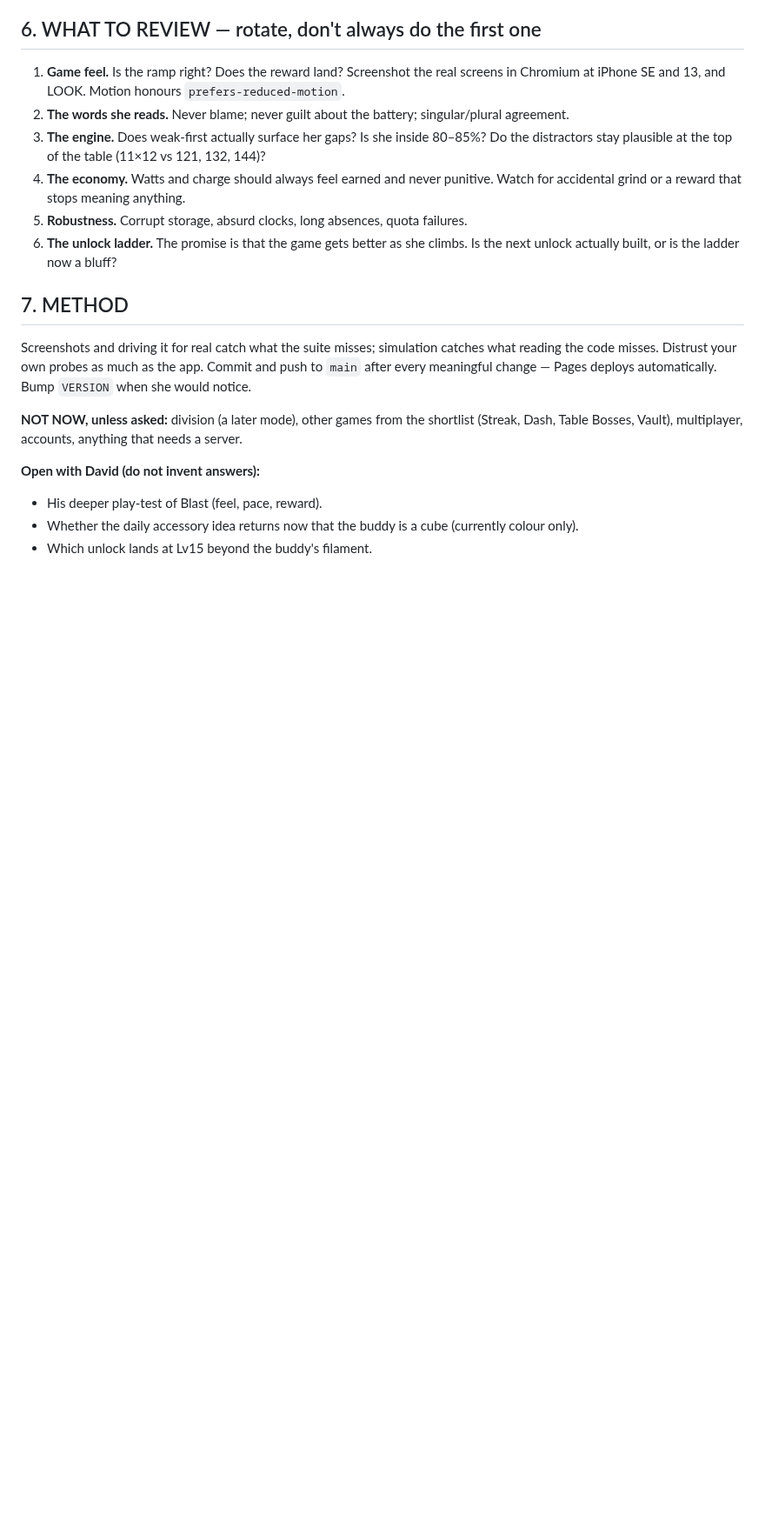
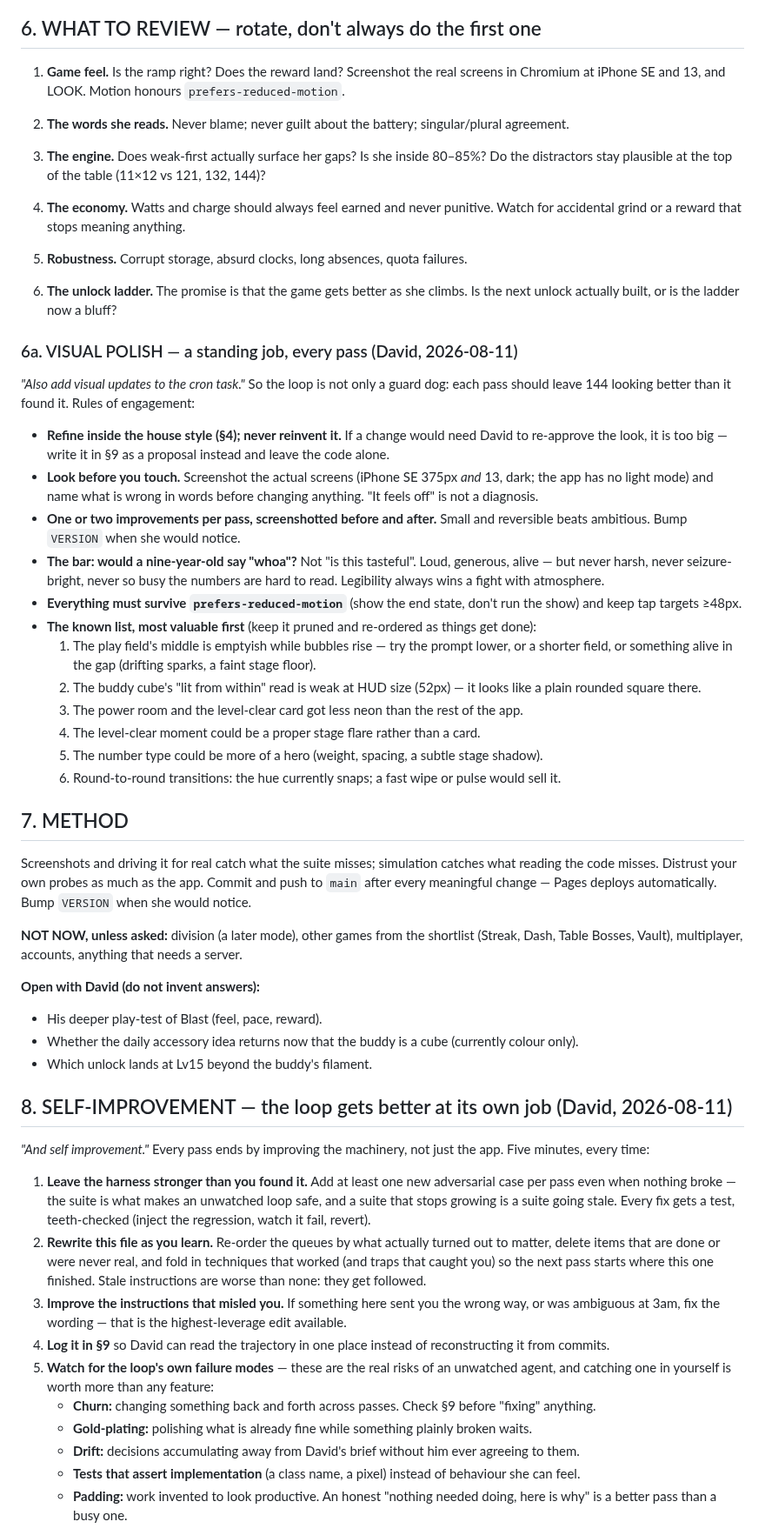
Before and after one commit to drplce/learn, a Markdown page: tables/ROUTINE.md, the part around one of its changes. Shown at 87% size. Rendered like a GitHub page; blank space fills up the shorter version.

```diff
--- a/tables/ROUTINE.md
+++ b/tables/ROUTINE.md
@@ -181,6 +183,7 @@ valuable first:
 
 1. **Game feel.** Is the ramp right? Does the reward land? Screenshot the real screens in Chromium
    at iPhone SE and 13, and LOOK. Motion honours `prefers-reduced-motion`.
+
 2. **The words she reads.** Never blame; never guilt about the battery; singular/plural agreement.
 3. **The engine.** Does weak-first actually surface her gaps? Is she inside 80–85%? Do the
    distractors stay plausible at the top of the table (11×12 vs 121, 132, 144)?
@@ -189,6 +192,34 @@ valuable first:
 5. **Robustness.** Corrupt storage, absurd clocks, long absences, quota failures.
 6. **The unlock ladder.** The promise is that the game gets better as she climbs. Is the next
    unlock actually built, or is the ladder now a bluff?
+
+
+### 6a. VISUAL POLISH — a standing job, every pass (David, 2026-08-11)
+
+*"Also add visual updates to the cron task."* So the loop is not only a guard dog: each pass should
+leave 144 looking better than it found it. Rules of engagement:
+
+- **Refine inside the house style (§4); never reinvent it.** If a change would need David to
+  re-approve the look, it is too big — write it in §9 as a proposal instead and leave the code alone.
+- **Look before you touch.** Screenshot the actual screens (iPhone SE 375px *and* 13, dark; the app
+  has no light mode) and name what is wrong in words before changing anything. "It feels off" is not
+  a diagnosis.
+- **One or two improvements per pass, screenshotted before and after.** Small and reversible beats
+  ambitious. Bump `VERSION` when she would notice.
+- **The bar: would a nine-year-old say "whoa"?** Not "is this tasteful". Loud, generous, alive —
+  but never harsh, never seizure-bright, never so busy the numbers are hard to read. Legibility
+  always wins a fight with atmosphere.
+- **Everything must survive `prefers-reduced-motion`** (show the end state, don't run the show) and
+  keep tap targets ≥48px.
+- **The known list, most valuable first** (keep it pruned and re-ordered as things get done):
+  1. The play field's middle is emptyish while bubbles rise — try the prompt lower, or a shorter
+     field, or something alive in the gap (drifting sparks, a faint stage floor).
+  2. The buddy cube's "lit from within" read is weak at HUD size (52px) — it looks like a plain
+     rounded square there.
+  3. The power room and the level-clear card got less neon than the rest of the app.
+  4. The level-clear moment could be a proper stage flare rather than a card.
+  5. The number type could be more of a hero (weight, spacing, a subtle stage shadow).
+  6. Round-to-round transitions: the hue currently snaps; a fast wipe or pulse would sell it.
 
 ## 7. METHOD
 
@@ -204,3 +235,29 @@ Table Bosses, Vault), multiplayer, accounts, anything that needs a server.
 - Whether the daily accessory idea returns now that the buddy is a cube (currently colour only).
 - Which unlock lands at Lv15 beyond the buddy's filament.
 
+## 8. SELF-IMPROVEMENT — the loop gets better at its own job (David, 2026-08-11)
+
+*"And self improvement."* Every pass ends by improving the machinery, not just the app. Five
+minutes, every time:
+
+1. **Leave the harness stronger than you found it.** Add at least one new adversarial case per pass
+   even when nothing broke — the suite is what makes an unwatched loop safe, and a suite that stops
+   growing is a suite going stale. Every fix gets a test, teeth-checked (inject the regression,
+   watch it fail, revert).
+2. **Rewrite this file as you learn.** Re-order the queues by what actually turned out to matter,
+   delete items that are done or were never real, and fold in techniques that worked (and traps
+   that caught you) so the next pass starts where this one finished. Stale instructions are worse
+   than none: they get followed.
+3. **Improve the instructions that misled you.** If something here sent you the wrong way, or was
+   ambiguous at 3am, fix the wording — that is the highest-leverage edit available.
+4. **Log it in §9** so David can read the trajectory in one place instead of reconstructing it from
+   commits.
+5. **Watch for the loop's own failure modes** — these are the real risks of an unwatched agent, and
+   catching one in yourself is worth more than any feature:
+   - **Churn:** changing something back and forth across passes. Check §9 before "fixing" anything.
+   - **Gold-plating:** polishing what is already fine while something plainly broken waits.
+   - **Drift:** decisions accumulating away from David's brief without him ever agreeing to them.
+   - **Tests that assert implementation** (a class name, a pixel) instead of behaviour she can feel.
+   - **Padding:** work invented to look productive. An honest "nothing needed doing, here is why" is
+     a better pass than a busy one.
+
```
Also changed, not shown: other parts of tables/ROUTINE.md (+45 -31 lines).
